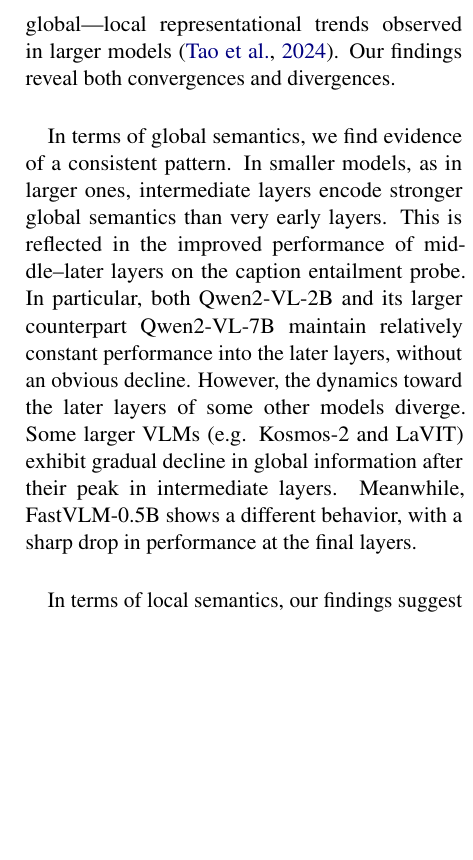
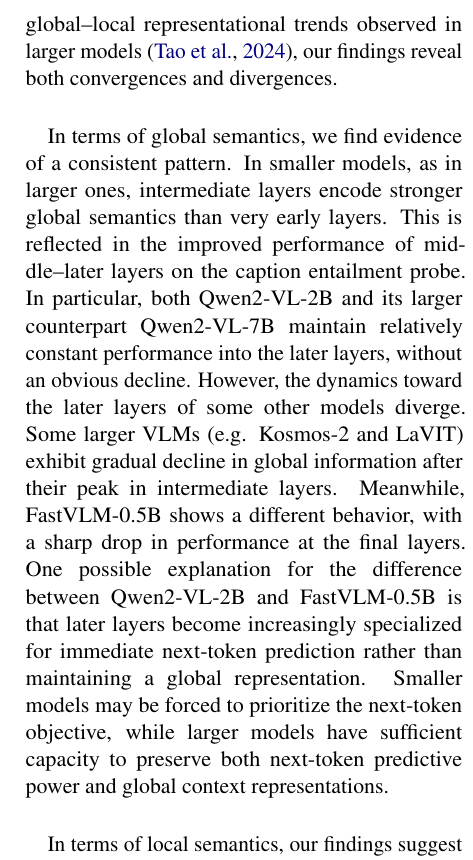
Before and after one commit to JDev2001/ULM_Probing_VLMs, a LaTeX paper (report/report.tex): part of one column of page 4 of 6 before the commit and part of one column of page 4 of 7 after it, cut so that both start at the same text, the shorter picture padded with empty space. Compiled offline with pdfLaTeX.

Commit message:
changes for the report

```diff
--- a/report/report.tex
+++ b/report/report.tex
@@ -221,8 +221,8 @@ These metrics confirm the same pattern as the accuracy plot: both models achieve
 
 \section{Discussion}
 \subsection{Reflection on the Results}
-In relation to our central research question regarding whether small VLMs follow the same global–-local representational trends observed in larger models \cite{tao2024probingmultimodallargelanguage}.
-Our findings reveal both convergences and divergences.\\
+In relation to our central research question regarding whether small VLMs follow the same global–local representational trends observed in larger models \cite{tao2024probingmultimodallargelanguage},
+our findings reveal both convergences and divergences.\\
 
 In terms of global semantics, we find evidence of a consistent pattern.
 In smaller models, as in larger ones, intermediate layers encode stronger global semantics than very early layers.
@@ -230,7 +230,9 @@ This is reflected in the improved performance of middle–later layers on the ca
 In particular, both Qwen2-VL-2B and its larger counterpart Qwen2-VL-7B maintain relatively constant performance into the later layers, without an obvious decline.
 However, the dynamics toward the later layers of some other models diverge.
 Some larger VLMs (e.g. Kosmos-2 and LaVIT) exhibit gradual decline in global information after their peak in intermediate layers.
-Meanwhile, FastVLM-0.5B shows a different behavior, with a sharp drop in performance at the final layers.\\
+Meanwhile, FastVLM-0.5B shows a different behavior, with a sharp drop in performance at the final layers.
+One possible explanation for the difference between Qwen2-VL-2B and FastVLM-0.5B is that later layers become increasingly specialized for immediate next-token prediction rather than maintaining a global representation.
+Smaller models may be forced to prioritize the next-token objective, while larger models have sufficient capacity to preserve both next-token predictive power and global context representations.\\
 
 In terms of local semantics, our findings suggest that local semantic information is represented in a consistent manner across different layers.
 Specifically, both the small-scale FastVLM-0.5B and the larger Qwen2-VL-2B encode object-level semantics in a highly linearly separable fashion throughout nearly all layers, with high F1 scores and only minor variation across depth.
```
Also changed, not shown: report/report.tex (2 more changed lines).
